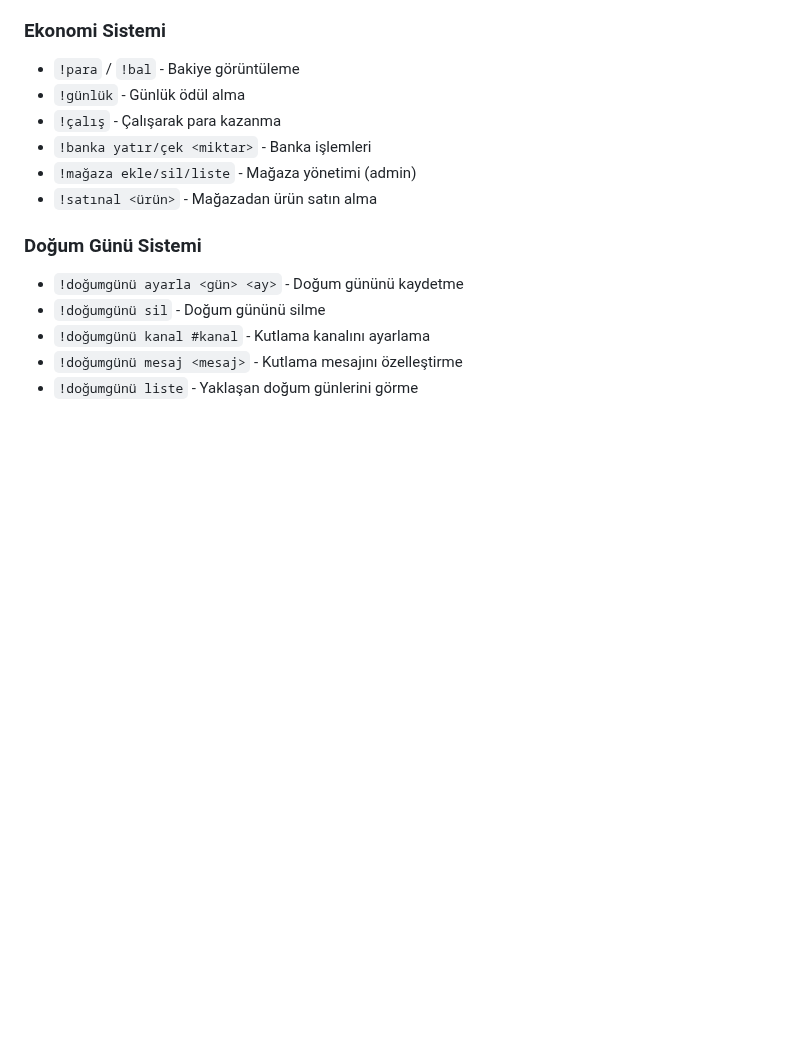
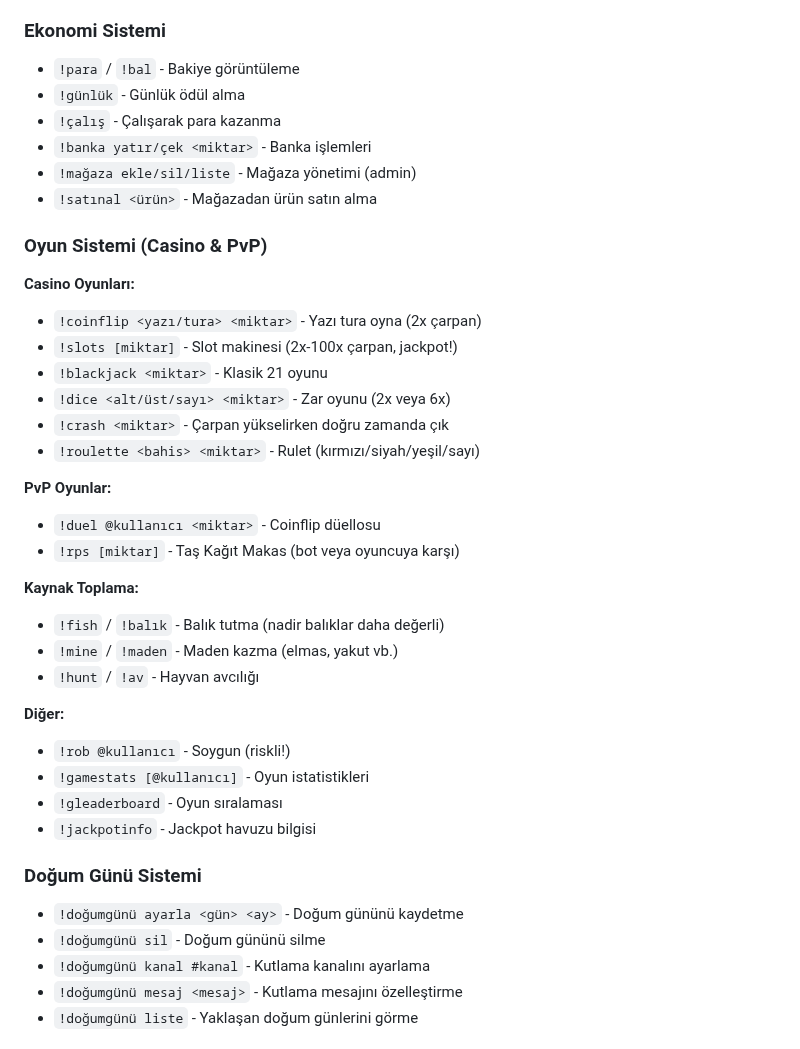
Before and after one commit to fatihcvs/publishbot, a Markdown page: replit.md, the part around the change. GitHub-like rendering; blank space fills up the shorter version.

Commit message:
Add new game system with casino, PvP, and resource gathering features
Update replit.md to include the new game system commands and descriptions, featuring casino games, PvP duels, resource gathering, and other related features.

Replit-Commit-Author: Agent
Replit-Commit-Session-Id: 1cf7f255-6adf-44e2-bc98-a6ae7bd26810
Replit-Commit-Checkpoint-Type: full_checkpoint
Replit-Commit-Event-Id: 9f9dc786-69a5-44af-8ef6-1fec660578c5
Replit-Commit-Screenshot-Url: https://storage.googleapis.com/screenshot-production-us-central1/71a1b9b4-b3b1-4fb9-bc96-cc34fa2d8838/1cf7f255-6adf-44e2-bc98-a6ae7bd26810/TyfKRKy
Replit-Helium-Checkpoint-Created: true

```diff
--- a/replit.md
+++ b/replit.md
@@ -61,6 +61,31 @@ Güçlü ve tam donanımlı Discord moderasyon botu + Web Dashboard.
 - `!banka yatır/çek <miktar>` - Banka işlemleri
 - `!mağaza ekle/sil/liste` - Mağaza yönetimi (admin)
 - `!satınal <ürün>` - Mağazadan ürün satın alma
+
+### Oyun Sistemi (Casino & PvP)
+
+**Casino Oyunları:**
+- `!coinflip <yazı/tura> <miktar>` - Yazı tura oyna (2x çarpan)
+- `!slots [miktar]` - Slot makinesi (2x-100x çarpan, jackpot!)
+- `!blackjack <miktar>` - Klasik 21 oyunu
+- `!dice <alt/üst/sayı> <miktar>` - Zar oyunu (2x veya 6x)
+- `!crash <miktar>` - Çarpan yükselirken doğru zamanda çık
+- `!roulette <bahis> <miktar>` - Rulet (kırmızı/siyah/yeşil/sayı)
+
+**PvP Oyunlar:**
+- `!duel @kullanıcı <miktar>` - Coinflip düellosu
+- `!rps [miktar]` - Taş Kağıt Makas (bot veya oyuncuya karşı)
+
+**Kaynak Toplama:**
+- `!fish` / `!balık` - Balık tutma (nadir balıklar daha değerli)
+- `!mine` / `!maden` - Maden kazma (elmas, yakut vb.)
+- `!hunt` / `!av` - Hayvan avcılığı
+
+**Diğer:**
+- `!rob @kullanıcı` - Soygun (riskli!)
+- `!gamestats [@kullanıcı]` - Oyun istatistikleri
+- `!gleaderboard` - Oyun sıralaması
+- `!jackpotinfo` - Jackpot havuzu bilgisi
 
 ### Doğum Günü Sistemi
 - `!doğumgünü ayarla <gün> <ay>` - Doğum gününü kaydetme
```
